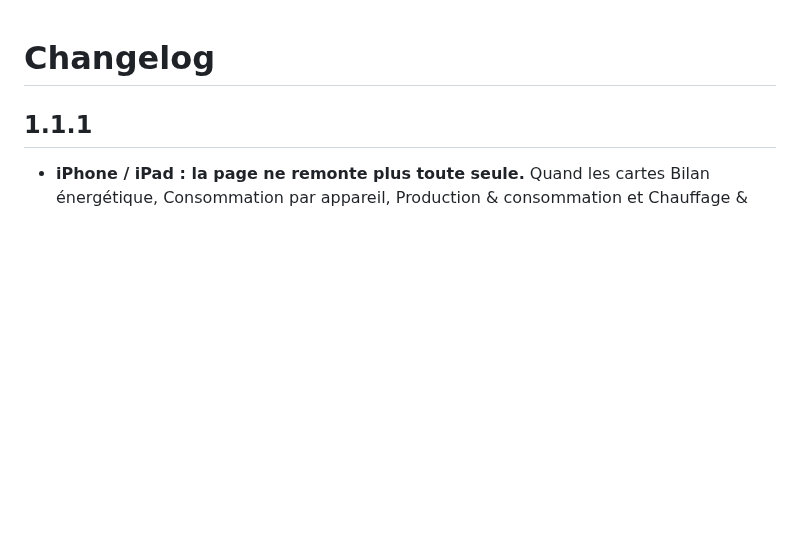
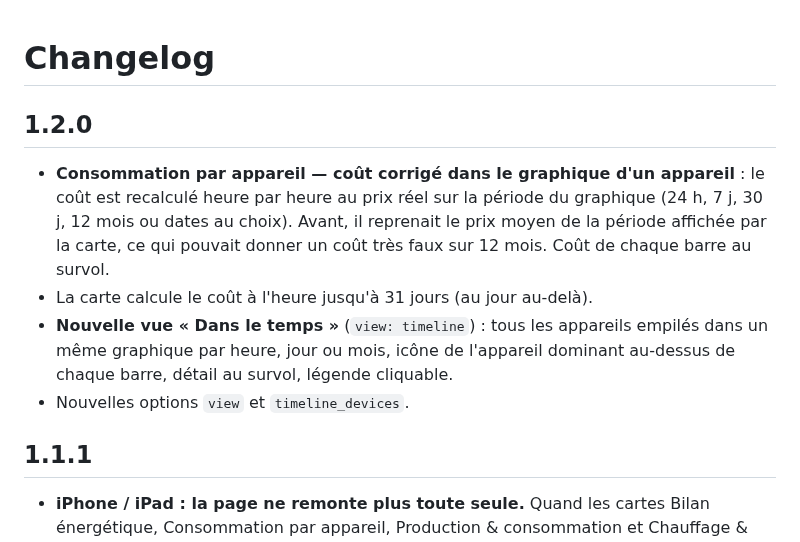
Before and after one commit to kaaribou/holm-energy-cards, a Markdown page: CHANGELOG.md, the part around the change. Drawn GitHub-style; blank space fills up the shorter version.

```diff
--- a/CHANGELOG.md
+++ b/CHANGELOG.md
@@ -1,4 +1,10 @@
 # Changelog
+
+## 1.2.0
+- **Consommation par appareil — coût corrigé dans le graphique d'un appareil** : le coût est recalculé heure par heure au prix réel sur la période du graphique (24 h, 7 j, 30 j, 12 mois ou dates au choix). Avant, il reprenait le prix moyen de la période affichée par la carte, ce qui pouvait donner un coût très faux sur 12 mois. Coût de chaque barre au survol.
+- La carte calcule le coût à l'heure jusqu'à 31 jours (au jour au-delà).
+- **Nouvelle vue « Dans le temps »** (`view: timeline`) : tous les appareils empilés dans un même graphique par heure, jour ou mois, icône de l'appareil dominant au-dessus de chaque barre, détail au survol, légende cliquable.
+- Nouvelles options `view` et `timeline_devices`.
 
 ## 1.1.1
 - **iPhone / iPad : la page ne remonte plus toute seule.** Quand les cartes Bilan énergétique, Consommation par appareil, Production & consommation et Chauffage & climatisation se redessinaient (changement de période, de tri ou d'appareil, nouvelles données), la page pouvait remonter d'un coup sur iOS (Safari et application Home Assistant). Chaque carte garde maintenant sa hauteur pendant qu'elle se redessine, et la position de défilement est conservée.
```
Also changed, not shown: README.md (+17 -2 lines), docs/images/dans-le-temps.png (added), 1 other file.
